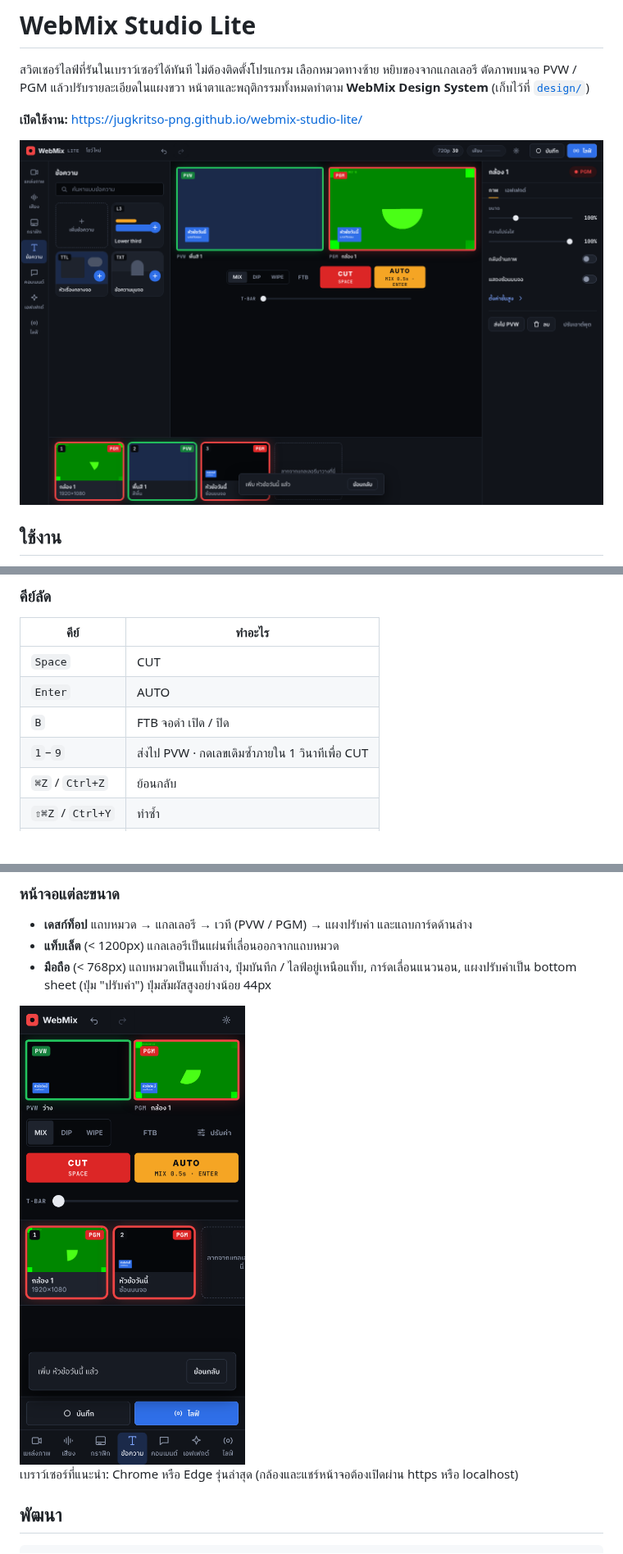
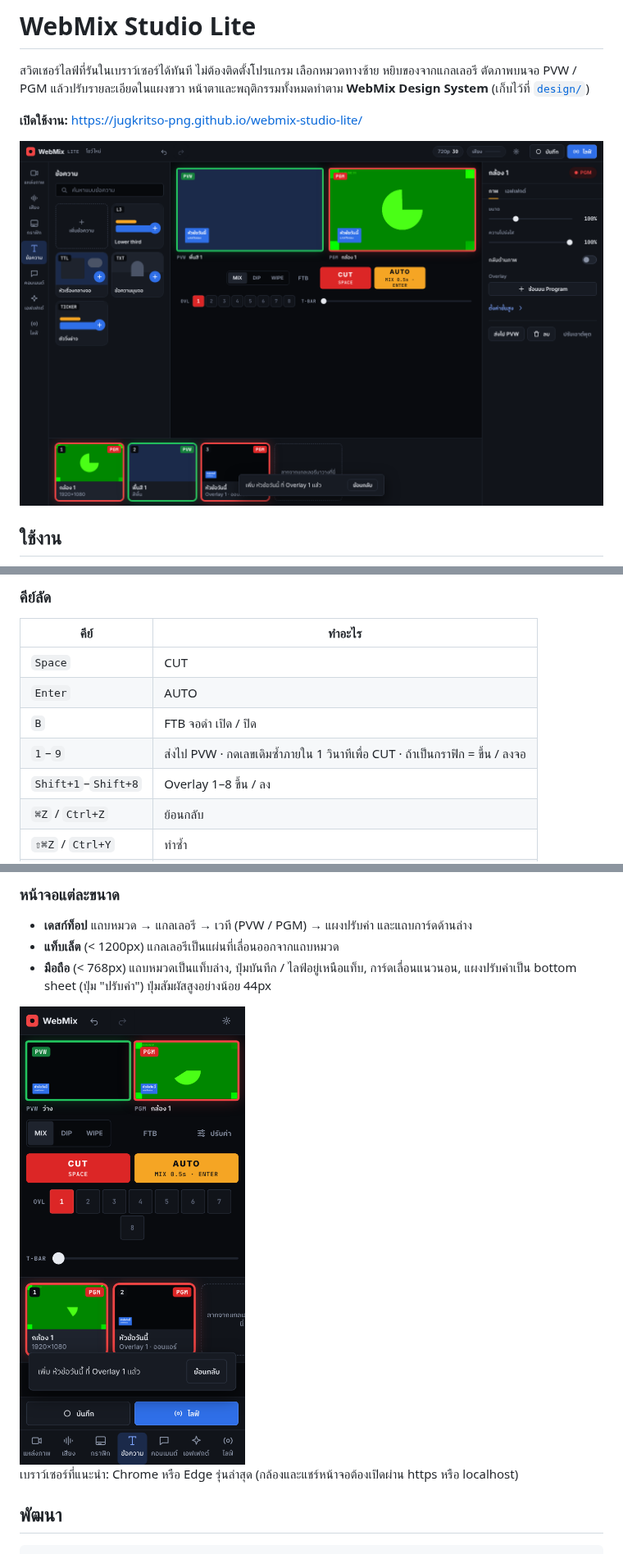
Before and after one commit to jugkritso-png/webmix-studio-lite, a Markdown page: README.md, 3 parts joined by grey strips. Shown at 82% size. GitHub-like rendering; pictures changed too: docs/screenshots/desktop.png, docs/screenshots/mobile.png; blank space fills up the shorter version.

```diff
--- a/README.md
+++ b/README.md
@@ -30,7 +35,8 @@
 | `Space` | CUT |
 | `Enter` | AUTO |
 | `B` | FTB จอดำ เปิด / ปิด |
-| `1`–`9` | ส่งไป PVW · กดเลขเดิมซ้ำภายใน 1 วินาทีเพื่อ CUT |
+| `1`–`9` | ส่งไป PVW · กดเลขเดิมซ้ำภายใน 1 วินาทีเพื่อ CUT · ถ้าเป็นกราฟิก = ขึ้น / ลงจอ |
+| `Shift+1`–`Shift+8` | Overlay 1–8 ขึ้น / ลง |
 | `⌘Z` / `Ctrl+Z` | ย้อนกลับ |
 | `⇧⌘Z` / `Ctrl+Y` | ทำซ้ำ |
 | `Delete` | ลบแหล่งภาพที่เลือก |
```
Also changed, not shown: other parts of README.md (+6 -1 lines), docs/screenshots/graphics.png (added), docs/screenshots/multiview.png, 8 other files.
